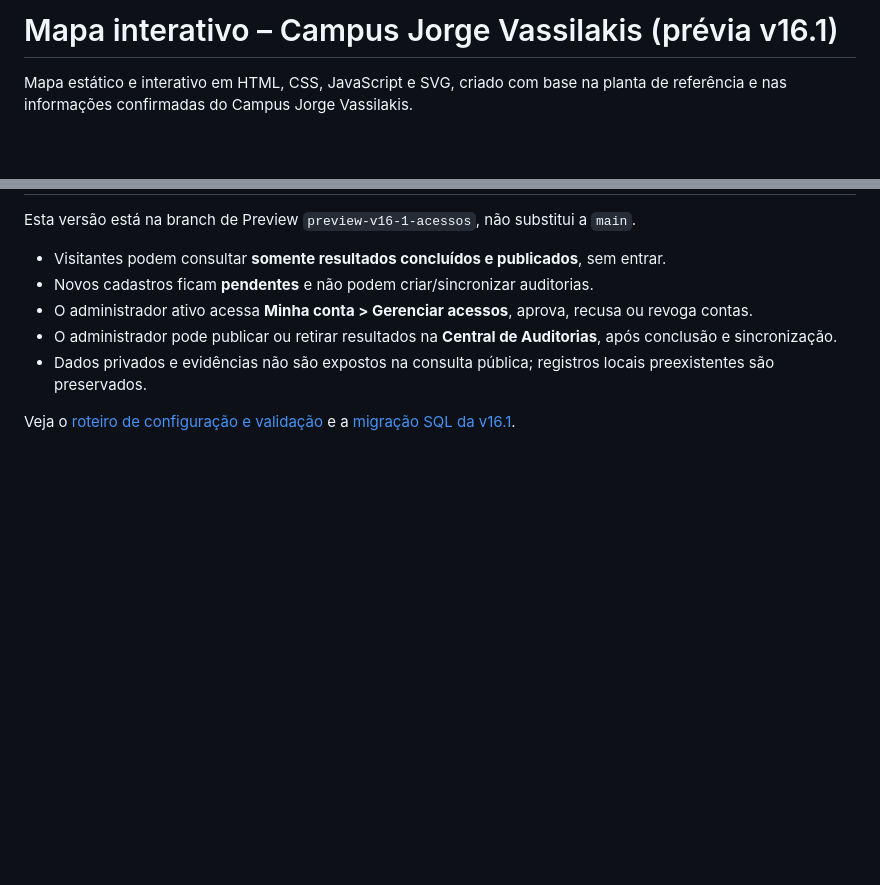
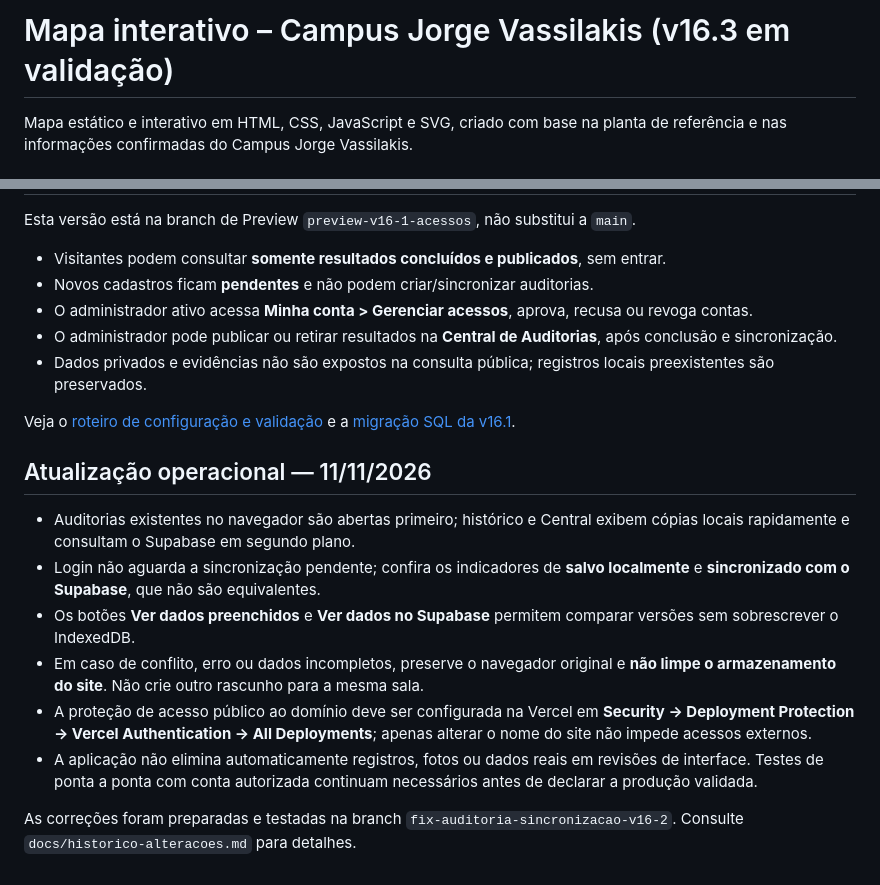
Before and after one commit to edryanZ/Campus-Jorge-Vassilakis, a Markdown page: README.md, 2 parts joined by grey strips. Rendered like a GitHub page; blank space fills up the shorter version.

Commit message:
docs: orientar login, histórico e proteção na Vercel

```diff
--- a/README.md
+++ b/README.md
@@ -1,4 +1,4 @@
-# Mapa interativo – Campus Jorge Vassilakis (prévia v16.1)
+# Mapa interativo – Campus Jorge Vassilakis (v16.3 em validação)
 
 Mapa estático e interativo em HTML, CSS, JavaScript e SVG, criado com base na planta de referência e nas informações confirmadas do Campus Jorge Vassilakis.
 
@@ -160,3 +160,15 @@ Esta versão está na branch de Preview `preview-v16-1-acessos`, não substitui
 - Dados privados e evidências não são expostos na consulta pública; registros locais preexistentes são preservados.
 
 Veja o [roteiro de configuração e validação](docs/v16-1-acessos-validacao.md) e a [migração SQL da v16.1](supabase/migrations/20261021_v16_1_access_requests.sql).
+
+
+## Atualização operacional — 11/11/2026
+
+- Auditorias existentes no navegador são abertas primeiro; histórico e Central exibem cópias locais rapidamente e consultam o Supabase em segundo plano.
+- Login não aguarda a sincronização pendente; confira os indicadores de **salvo localmente** e **sincronizado com o Supabase**, que não são equivalentes.
+- Os botões **Ver dados preenchidos** e **Ver dados no Supabase** permitem comparar versões sem sobrescrever o IndexedDB.
+- Em caso de conflito, erro ou dados incompletos, preserve o navegador original e **não limpe o armazenamento do site**. Não crie outro rascunho para a mesma sala.
+- A proteção de acesso público ao domínio deve ser configurada na Vercel em **Security → Deployment Protection → Vercel Authentication → All Deployments**; apenas alterar o nome do site não impede acessos externos.
+- A aplicação não elimina automaticamente registros, fotos ou dados reais em revisões de interface. Testes de ponta a ponta com conta autorizada continuam necessários antes de declarar a produção validada.
+
+As correções foram preparadas e testadas na branch `fix-auditoria-sincronizacao-v16-2`. Consulte `docs/historico-alteracoes.md` para detalhes.
```
